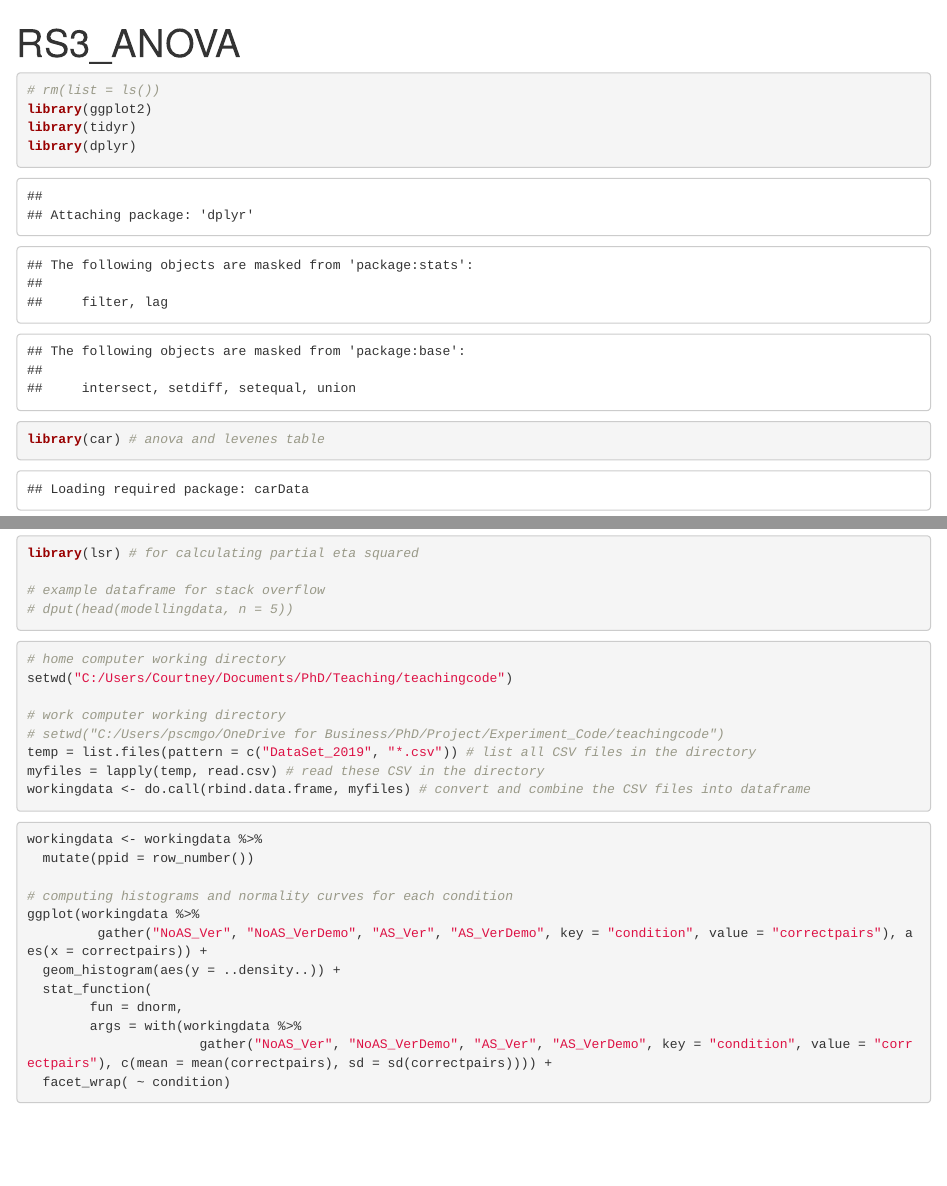
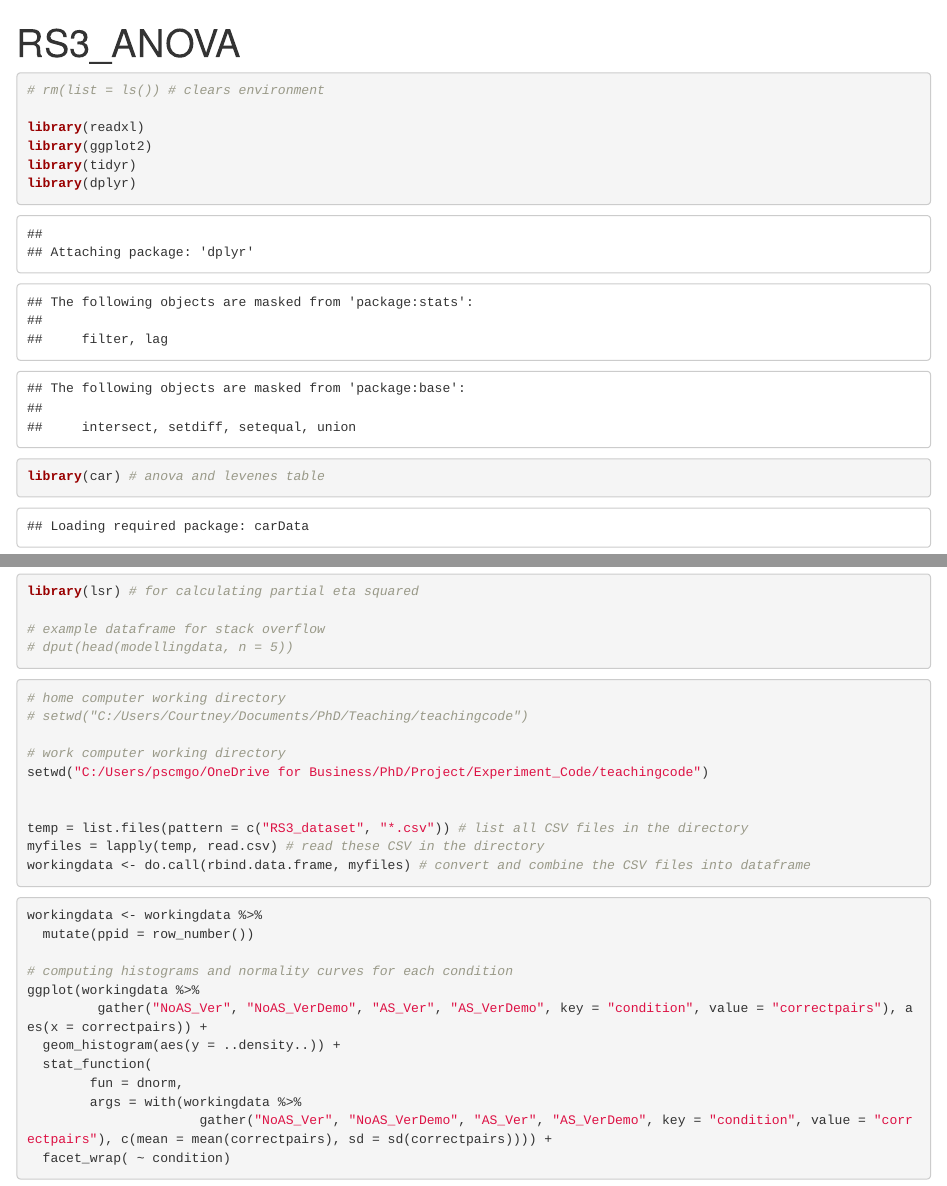
Before and after one commit to courtneygoodridge/teachingcode, an R Markdown document (RS3_ANOVA.Rmd): the page in a window 1100 px wide, from its top, and a second part further down, joined at a grey line. Rendered offline with R 4.5, knitr and Pandoc, with nearby package versions; some code elsewhere in the file could not run offline.

````diff
--- a/RS3_ANOVA.Rmd
+++ b/RS3_ANOVA.Rmd
@@ -8,7 +8,9 @@
 ```
 
 ```{r load packages}
-# rm(list = ls())
+# rm(list = ls()) # clears environment
+
+library(readxl)
 library(ggplot2)
 library(tidyr)
 library(dplyr)
@@ -30,18 +32,21 @@
 # dput(head(modellingdata, n = 5))
 ```
 
-```{r loading in data}
+```{r loading in data as csv file}
 
 # home computer working directory
-setwd("C:/Users/Courtney/Documents/PhD/Teaching/teachingcode")
+# setwd("C:/Users/Courtney/Documents/PhD/Teaching/teachingcode")
 
 # work computer working directory
-# setwd("C:/Users/pscmgo/OneDrive for Business/PhD/Project/Experiment_Code/teachingcode")
-temp = list.files(pattern = c("DataSet_2019", "*.csv")) # list all CSV files in the directory
+setwd("C:/Users/pscmgo/OneDrive for Business/PhD/Project/Experiment_Code/teachingcode")
+
+
+temp = list.files(pattern = c("RS3_dataset", "*.csv")) # list all CSV files in the directory
 myfiles = lapply(temp, read.csv) # read these CSV in the directory
 workingdata <- do.call(rbind.data.frame, myfiles) # convert and combine the CSV files into dataframe
 
 ```
+
 
 ```{r demographics, normality mean scores and reshaping data}
 
````
Also changed, not shown: RS3_ANOVA.Rmd (1 more changed lines).
